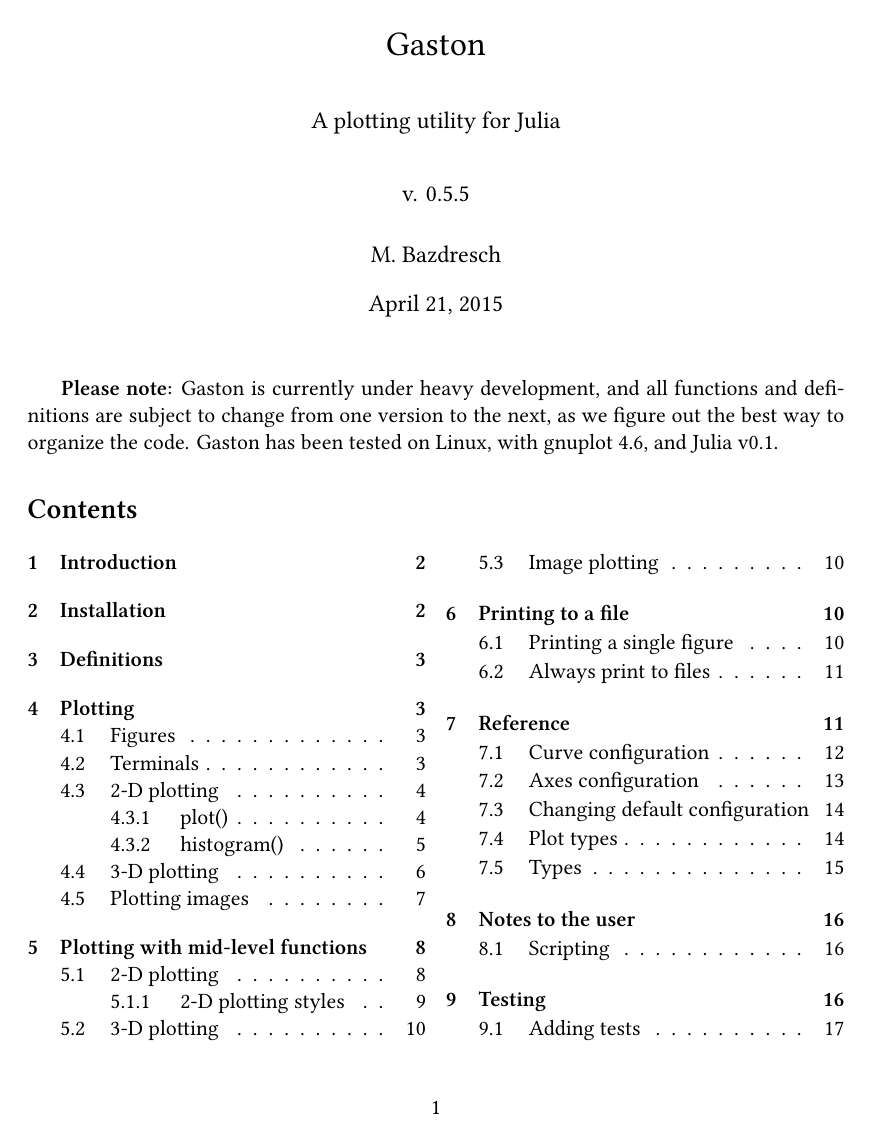
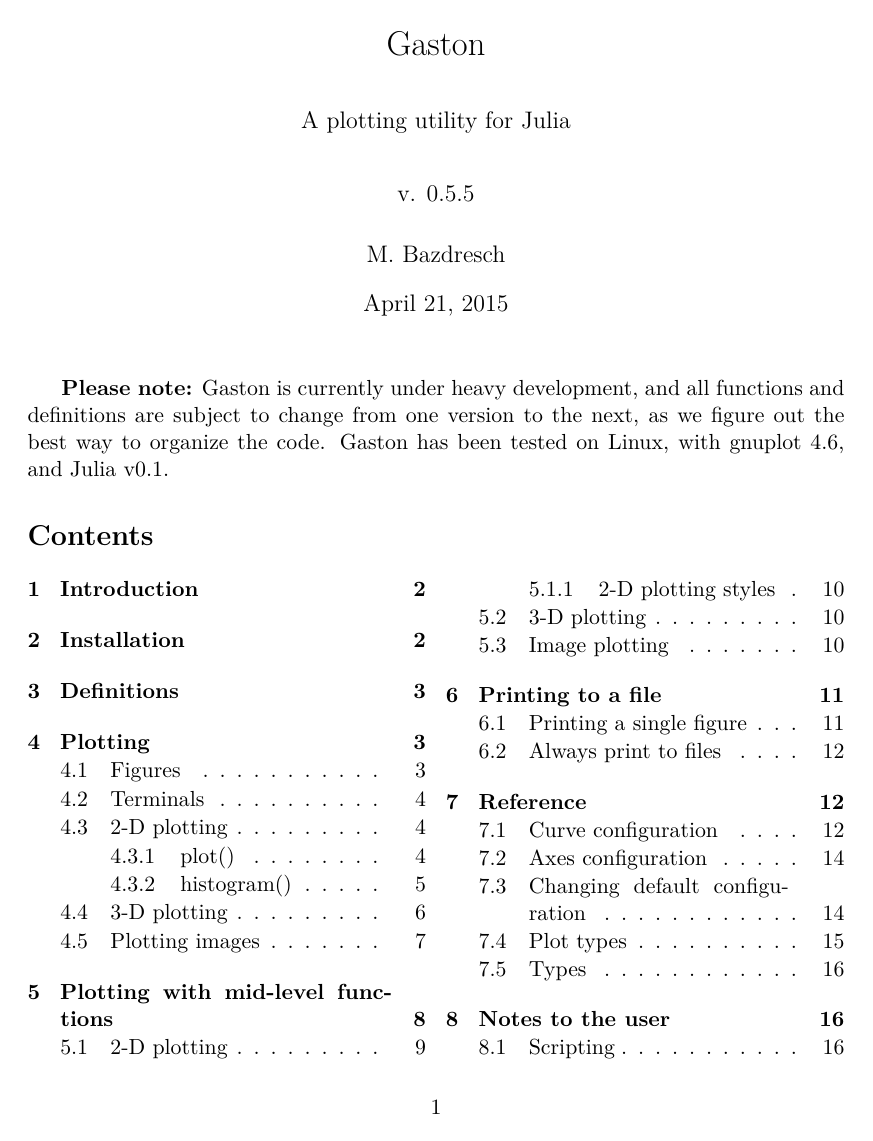
Before and after one commit to mbaz/Gaston.jl, a LaTeX document (doc/gastondoc.tex): page 1 of 17. Compiled offline with XeLaTeX.

Commit message:
Remove font commands.
This allows to compile the document on OSX.

```diff
--- a/doc/gastondoc.tex
+++ b/doc/gastondoc.tex
@@ -8,10 +8,6 @@
 \usepackage{amssymb}
 
 \usepackage{fontspec}
-% Libertine
-\setmainfont[Ligatures={Common,TeX}]{Linux Libertine O}
-\setsansfont{Linux Biolinum O}
-\setmonofont{Inconsolata}
 
 \usepackage{minted}
 \newminted{julia}{}
```
